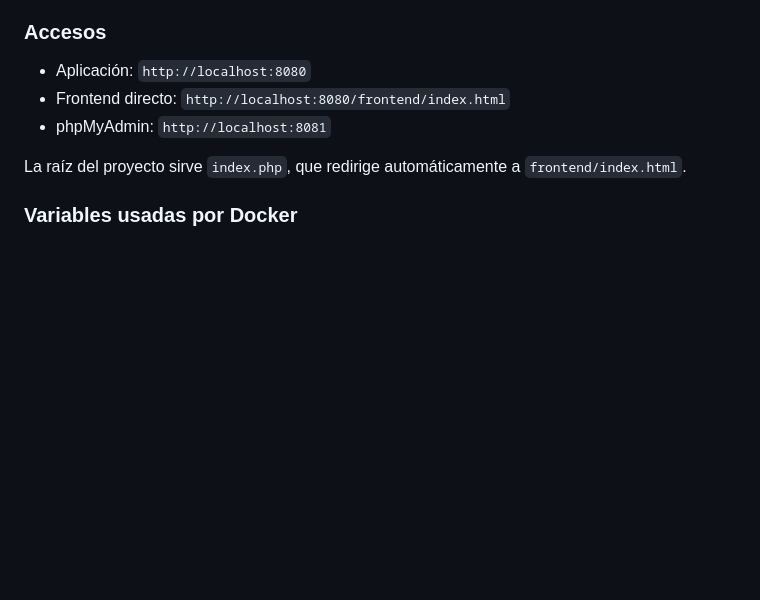
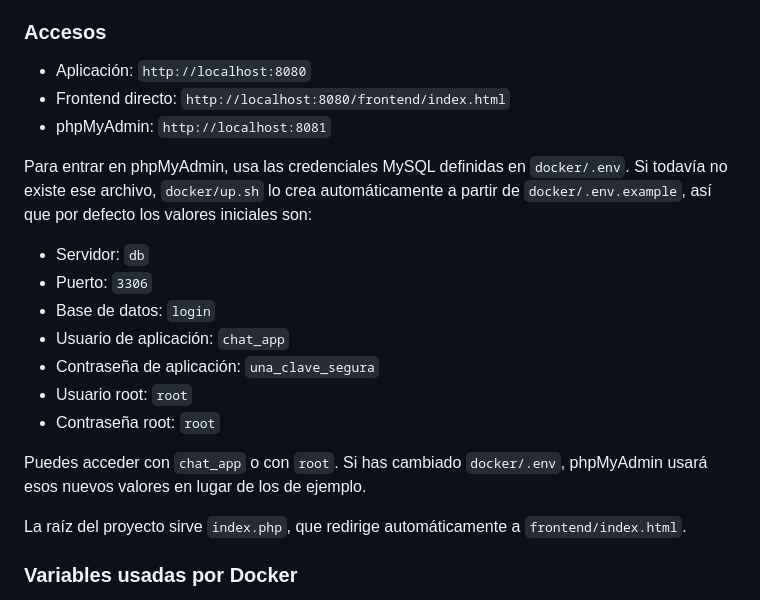
Before and after one commit to Ivanmg91/Anonymous-Chat, a Markdown page: README.md, the part around the change. GitHub-like rendering; blank space fills up the shorter version.

```diff
--- a/README.md
+++ b/README.md
@@ -103,6 +103,18 @@ Con ese comando no hace falta copiar archivos manualmente ni preparar `docker/.e
 - Aplicación: `http://localhost:8080`
 - Frontend directo: `http://localhost:8080/frontend/index.html`
 - phpMyAdmin: `http://localhost:8081`
+
+Para entrar en phpMyAdmin, usa las credenciales MySQL definidas en `docker/.env`. Si todavía no existe ese archivo, `docker/up.sh` lo crea automáticamente a partir de `docker/.env.example`, así que por defecto los valores iniciales son:
+
+- Servidor: `db`
+- Puerto: `3306`
+- Base de datos: `login`
+- Usuario de aplicación: `chat_app`
+- Contraseña de aplicación: `una_clave_segura`
+- Usuario root: `root`
+- Contraseña root: `root`
+
+Puedes acceder con `chat_app` o con `root`. Si has cambiado `docker/.env`, phpMyAdmin usará esos nuevos valores en lugar de los de ejemplo.
 
 La raíz del proyecto sirve `index.php`, que redirige automáticamente a `frontend/index.html`.
 
```
